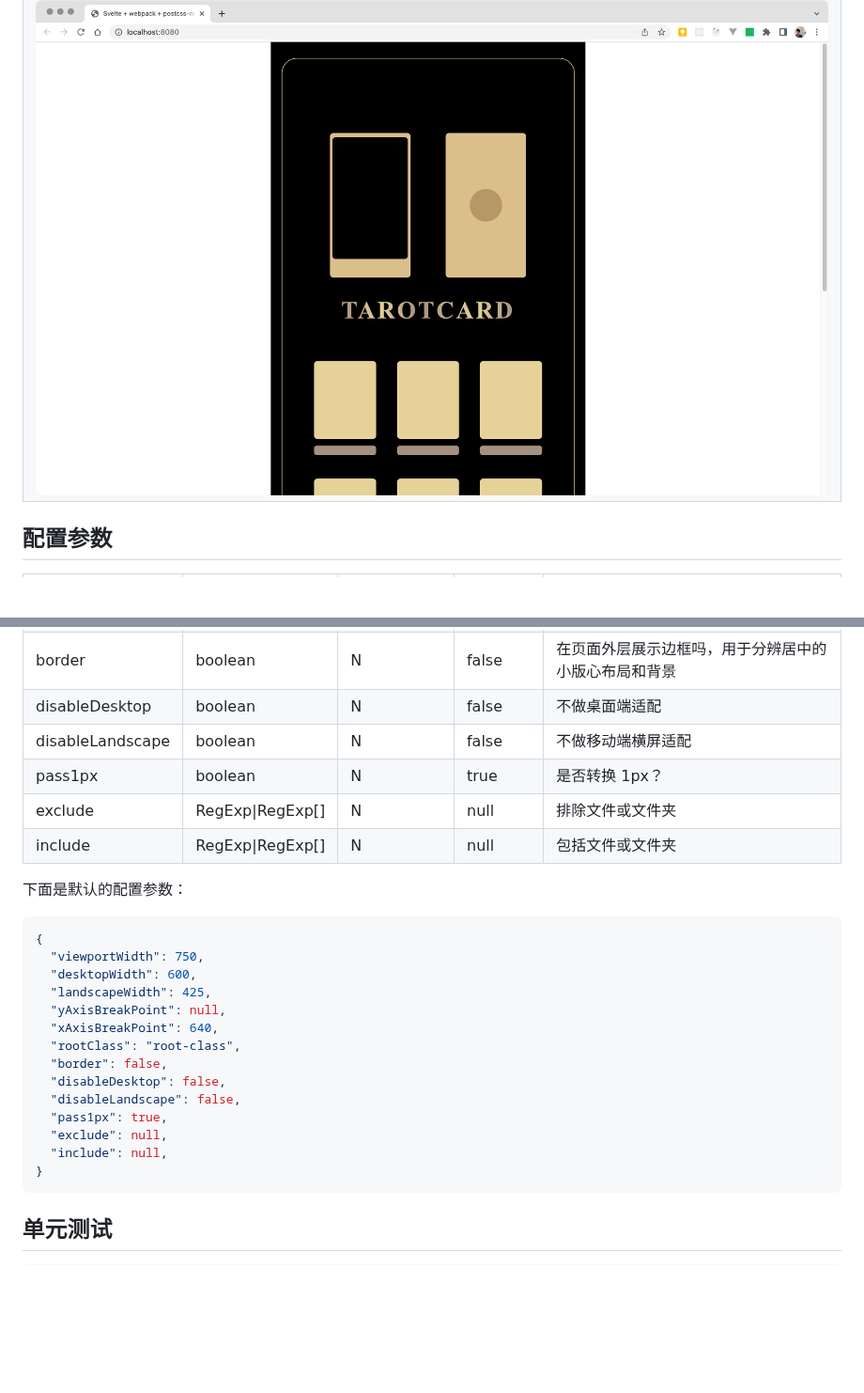
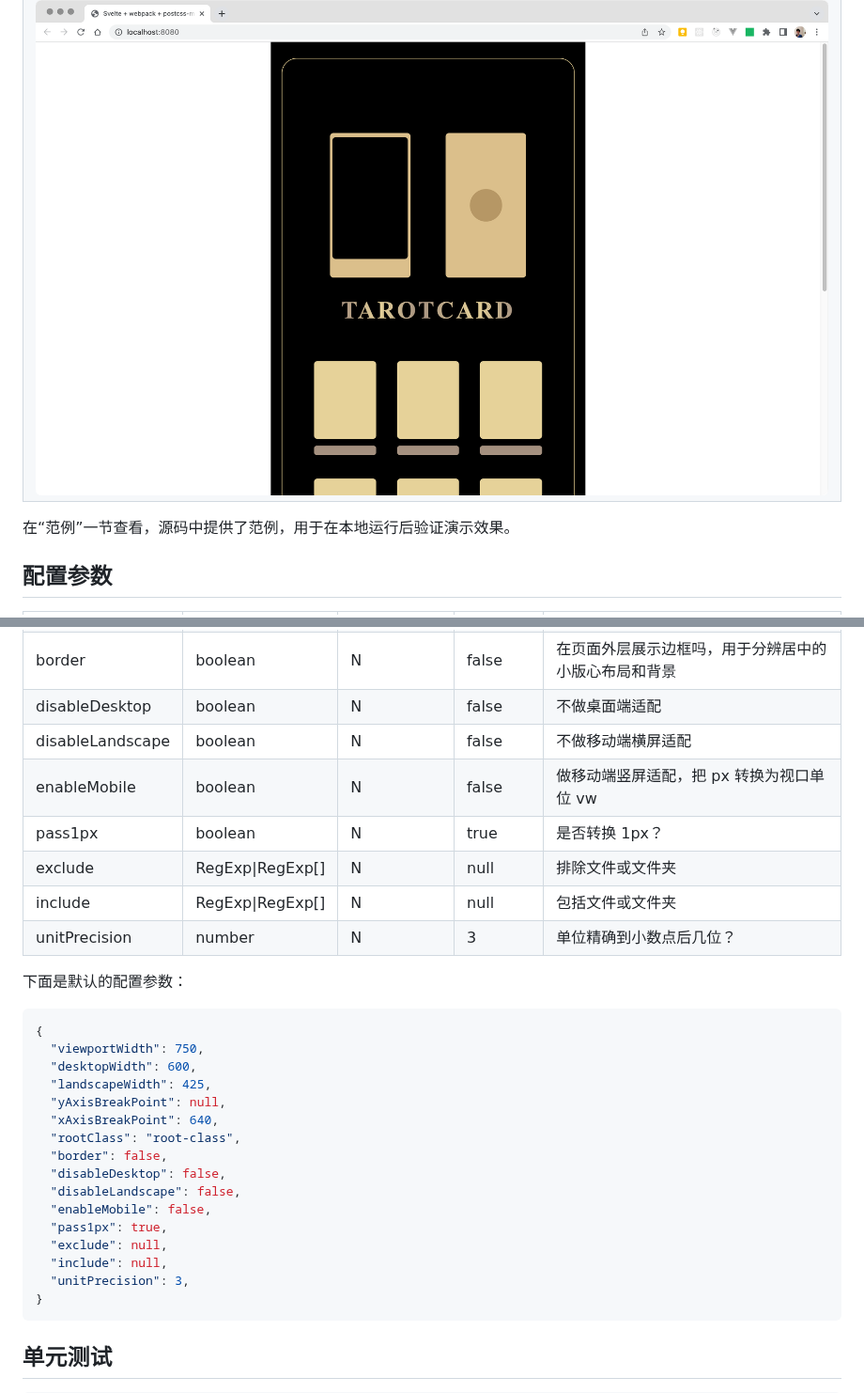
Before and after one commit to wswmsword/postcss-mobile-forever, a Markdown page: README.md, 2 parts joined by grey strips. Shown at 94% size. GitHub-like rendering; blank space fills up the shorter version.

````diff
--- a/README.md
+++ b/README.md
@@ -41,6 +41,8 @@ yarn add -D postcss-mobile-to-multi-displays
 	</tr>
 </table>
 
+在“范例”一节查看，源码中提供了范例，用于在本地运行后验证演示效果。
+
 ## 配置参数
 
 | Name | Type | isRequired | Default | Desc |
@@ -54,9 +56,11 @@ yarn add -D postcss-mobile-to-multi-displays
 | border | boolean | N | false | 在页面外层展示边框吗，用于分辨居中的小版心布局和背景 |
 | disableDesktop | boolean | N | false | 不做桌面端适配 |
 | disableLandscape | boolean | N | false | 不做移动端横屏适配 |
+| enableMobile | boolean | N | false | 做移动端竖屏适配，把 px 转换为视口单位 vw |
 | pass1px | boolean | N | true | 是否转换 1px？ |
 | exclude | RegExp\|RegExp[] | N | null | 排除文件或文件夹 |
 | include | RegExp\|RegExp[] | N | null | 包括文件或文件夹 |
+| unitPrecision | number | N | 3 | 单位精确到小数点后几位？ |
 
 下面是默认的配置参数：
 
@@ -71,9 +75,11 @@ yarn add -D postcss-mobile-to-multi-displays
   "border": false,
   "disableDesktop": false,
   "disableLandscape": false,
+  "enableMobile": false,
   "pass1px": true,
   "exclude": null,
   "include": null,
+  "unitPrecision": 3,
 }
 ```
 
````
